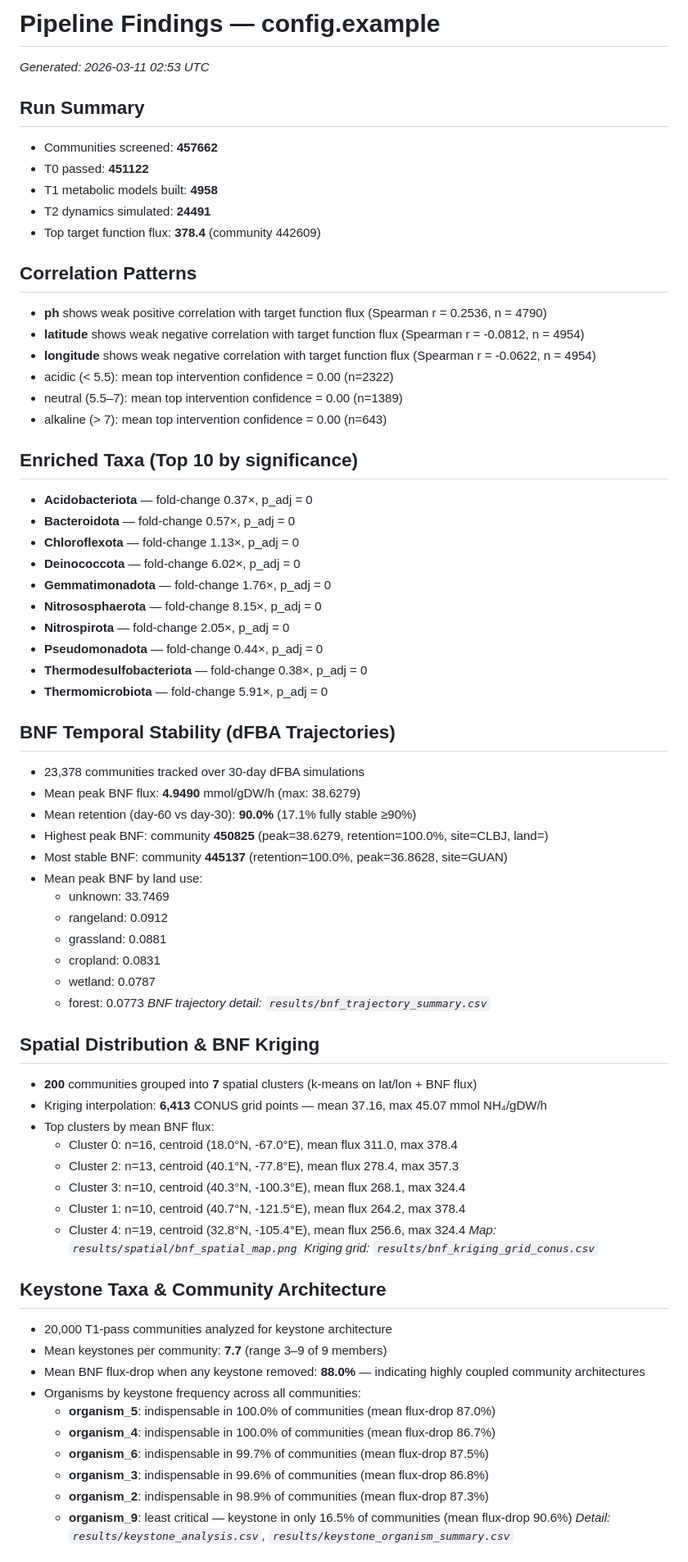
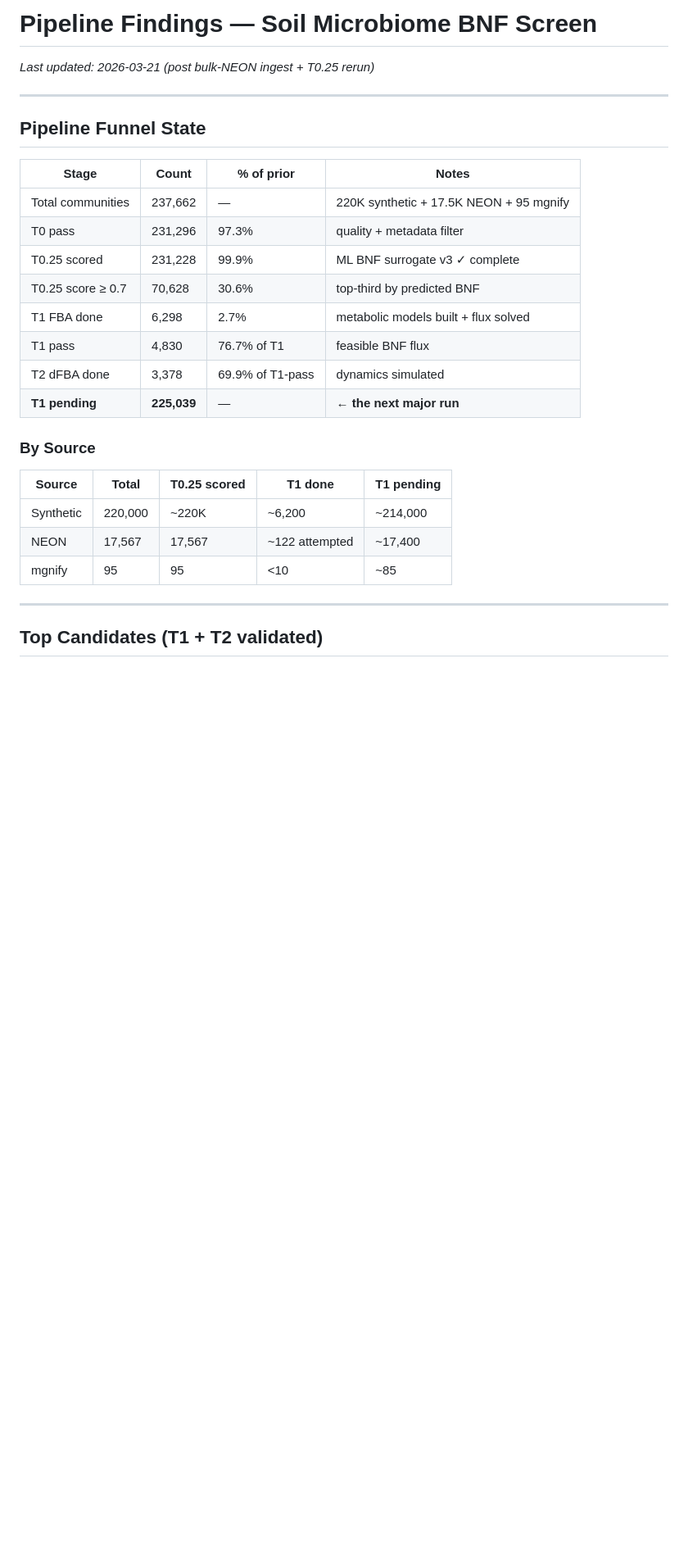
Before and after one commit to sethc5/soil-microbiome-pipeline-core, a Markdown page: FINDINGS.md, the part around one of its changes. Shown at 82% size. GitHub-like rendering; blank space fills up the shorter version.

```diff
--- a/FINDINGS.md
+++ b/FINDINGS.md
@@ -1,69 +1,29 @@
-# Pipeline Findings — config.example
-_Generated: 2026-03-11 02:53 UTC_
+# Pipeline Findings — Soil Microbiome BNF Screen
+_Last updated: 2026-03-21 (post bulk-NEON ingest + T0.25 rerun)_
 
-## Run Summary
-- Communities screened: **457662**
-- T0 passed: **451122**
-- T1 metabolic models built: **4958**
-- T2 dynamics simulated: **24491**
-- Top target function flux: **378.4** (community 442609)
+---
 
-## Correlation Patterns
-- **ph** shows weak positive correlation with target function flux (Spearman r = 0.2536, n = 4790)
-- **latitude** shows weak negative correlation with target function flux (Spearman r = -0.0812, n = 4954)
-- **longitude** shows weak negative correlation with target function flux (Spearman r = -0.0622, n = 4954)
-- acidic (< 5.5): mean top intervention confidence = 0.00 (n=2322)
-- neutral (5.5–7): mean top intervention confidence = 0.00 (n=1389)
-- alkaline (> 7): mean top intervention confidence = 0.00 (n=643)
+## Pipeline Funnel State
 
-## Enriched Taxa (Top 10 by significance)
-- **Acidobacteriota** — fold-change 0.37×, p_adj = 0
-- **Bacteroidota** — fold-change 0.57×, p_adj = 0
-- **Chloroflexota** — fold-change 1.13×, p_adj = 0
-- **Deinococcota** — fold-change 6.02×, p_adj = 0
-- **Gemmatimonadota** — fold-change 1.76×, p_adj = 0
-- **Nitrososphaerota** — fold-change 8.15×, p_adj = 0
-- **Nitrospirota** — fold-change 2.05×, p_adj = 0
-- **Pseudomonadota** — fold-change 0.44×, p_adj = 0
-- **Thermodesulfobacteriota** — fold-change 0.38×, p_adj = 0
-- **Thermomicrobiota** — fold-change 5.91×, p_adj = 0
+| Stage | Count | % of prior | Notes |
+|-------|-------|-----------|-------|
+| Total communities | 237,662 | — | 220K synthetic + 17.5K NEON + 95 mgnify |
+| T0 pass | 231,296 | 97.3% | quality + metadata filter |
+| T0.25 scored | 231,228 | 99.9% | ML BNF surrogate v3 ✓ complete |
+| T0.25 score ≥ 0.7 | 70,628 | 30.6% | top-third by predicted BNF |
+| T1 FBA done | 6,298 | 2.7% | metabolic models built + flux solved |
+| T1 pass | 4,830 | 76.7% of T1 | feasible BNF flux |
+| T2 dFBA done | 3,378 | 69.9% of T1-pass | dynamics simulated |
+| **T1 pending** | **225,039** | — | **← the next major run** |
 
-## BNF Temporal Stability (dFBA Trajectories)
-- 23,378 communities tracked over 30-day dFBA simulations
-- Mean peak BNF flux: **4.9490** mmol/gDW/h  (max: 38.6279)
-- Mean retention (day-60 vs day-30): **90.0%**  (17.1% fully stable ≥90%)
-- Highest peak BNF: community **450825**  (peak=38.6279, retention=100.0%, site=CLBJ, land=)
-- Most stable BNF: community **445137**  (retention=100.0%, peak=36.8628, site=GUAN)
-- Mean peak BNF by land use:
-  - unknown: 33.7469
-  - rangeland: 0.0912
-  - grassland: 0.0881
-  - cropland: 0.0831
-  - wetland: 0.0787
-  - forest: 0.0773
-_BNF trajectory detail: `results/bnf_trajectory_summary.csv`_
+### By Source
+| Source | Total | T0.25 scored | T1 done | T1 pending |
+|--------|-------|-------------|---------|-----------|
+| Synthetic | 220,000 | ~220K | ~6,200 | ~214,000 |
+| NEON | 17,567 | 17,567 | ~122 attempted | ~17,400 |
+| mgnify | 95 | 95 | <10 | ~85 |
 
-## Spatial Distribution & BNF Kriging
-- **200** communities grouped into **7** spatial clusters (k-means on lat/lon + BNF flux)
-- Kriging interpolation: **6,413** CONUS grid points — mean 37.16, max 45.07 mmol NH₄/gDW/h
-- Top clusters by mean BNF flux:
-  - Cluster 0: n=16, centroid (18.0°N, -67.0°E), mean flux 311.0, max 378.4
-  - Cluster 2: n=13, centroid (40.1°N, -77.8°E), mean flux 278.4, max 357.3
-  - Cluster 3: n=10, centroid (40.3°N, -100.3°E), mean flux 268.1, max 324.4
-  - Cluster 1: n=10, centroid (40.7°N, -121.5°E), mean flux 264.2, max 378.4
-  - Cluster 4: n=19, centroid (32.8°N, -105.4°E), mean flux 256.6, max 324.4
-_Map: `results/spatial/bnf_spatial_map.png`  Kriging grid: `results/bnf_kriging_grid_conus.csv`_
+---
 
-## Keystone Taxa & Community Architecture
-- 20,000 T1-pass communities analyzed for keystone architecture
-- Mean keystones per community: **7.7** (range 3–9 of 9 members)
-- Mean BNF flux-drop when any keystone removed: **88.0%** — indicating highly coupled community architectures
-- Organisms by keystone frequency across all communities:
-  - **organism_5**: indispensable in 100.0% of communities (mean flux-drop 87.0%)
-  - **organism_4**: indispensable in 100.0% of communities (mean flux-drop 86.7%)
-  - **organism_6**: indispensable in 99.7% of communities (mean flux-drop 87.5%)
-  - **organism_3**: indispensable in 99.6% of communities (mean flux-drop 86.8%)
-  - **organism_2**: indispensable in 98.9% of communities (mean flux-drop 87.3%)
-  - **organism_9**: least critical — keystone in only 16.5% of communities (mean flux-drop 90.6%)
-_Detail: `results/keystone_analysis.csv`, `results/keystone_organism_summary.csv`_
+## Top Candidates (T1 + T2 validated)
 
```
Also changed, not shown: other parts of FINDINGS.md (+92 -66 lines), SESSION_LOG.md (added, +58 -0 lines).
